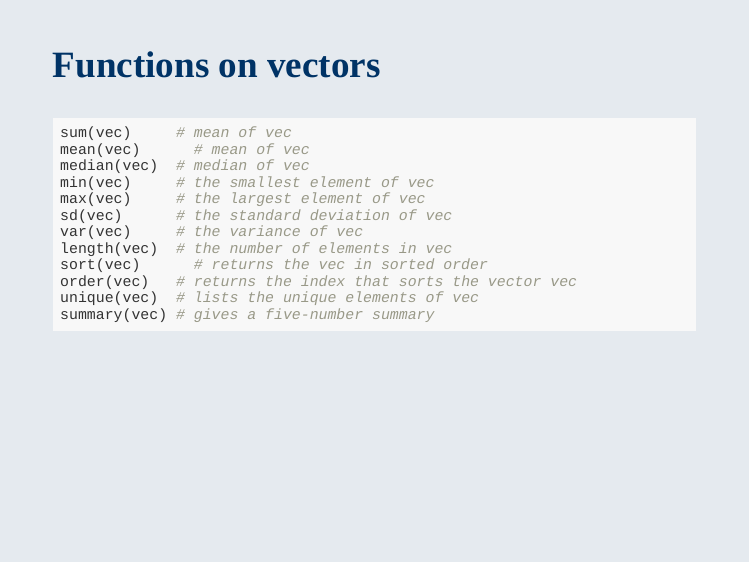
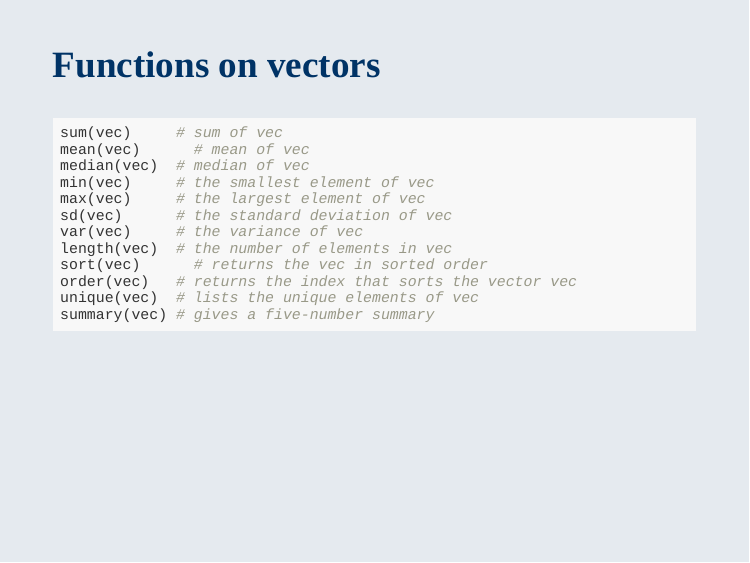
Before and after one commit to statwangz/MATH-4432-Statistical-Machine-Learning, an R Markdown document (T01/Introduction.Rmd): page 35 of 51. The pictures show the slides in the output file T01/Introduction.html that the author committed with the source; the slides are laid out offline by our stand-in for remark.js, each with all of its steps uncovered, in fonts that may differ from those the slides ask for, and without slide numbers, shadows or browser add-ons; a font, style sheet, LaTeX package, included part or bibliography that could not be used is replaced or left out.

Commit message:
Correct a typo

````diff
--- a/T01/Introduction.Rmd
+++ b/T01/Introduction.Rmd
@@ -769,7 +769,7 @@ Boolean operators can be applied pairwise
 ## Functions on vectors
 
 ```{r eval=FALSE}
-sum(vec)     # mean of vec
+sum(vec)     # sum of vec
 mean(vec)	   # mean of vec
 median(vec)	 # median of vec
 min(vec)     # the smallest element of vec
````
Also changed, not shown: T01/Introduction.html.
